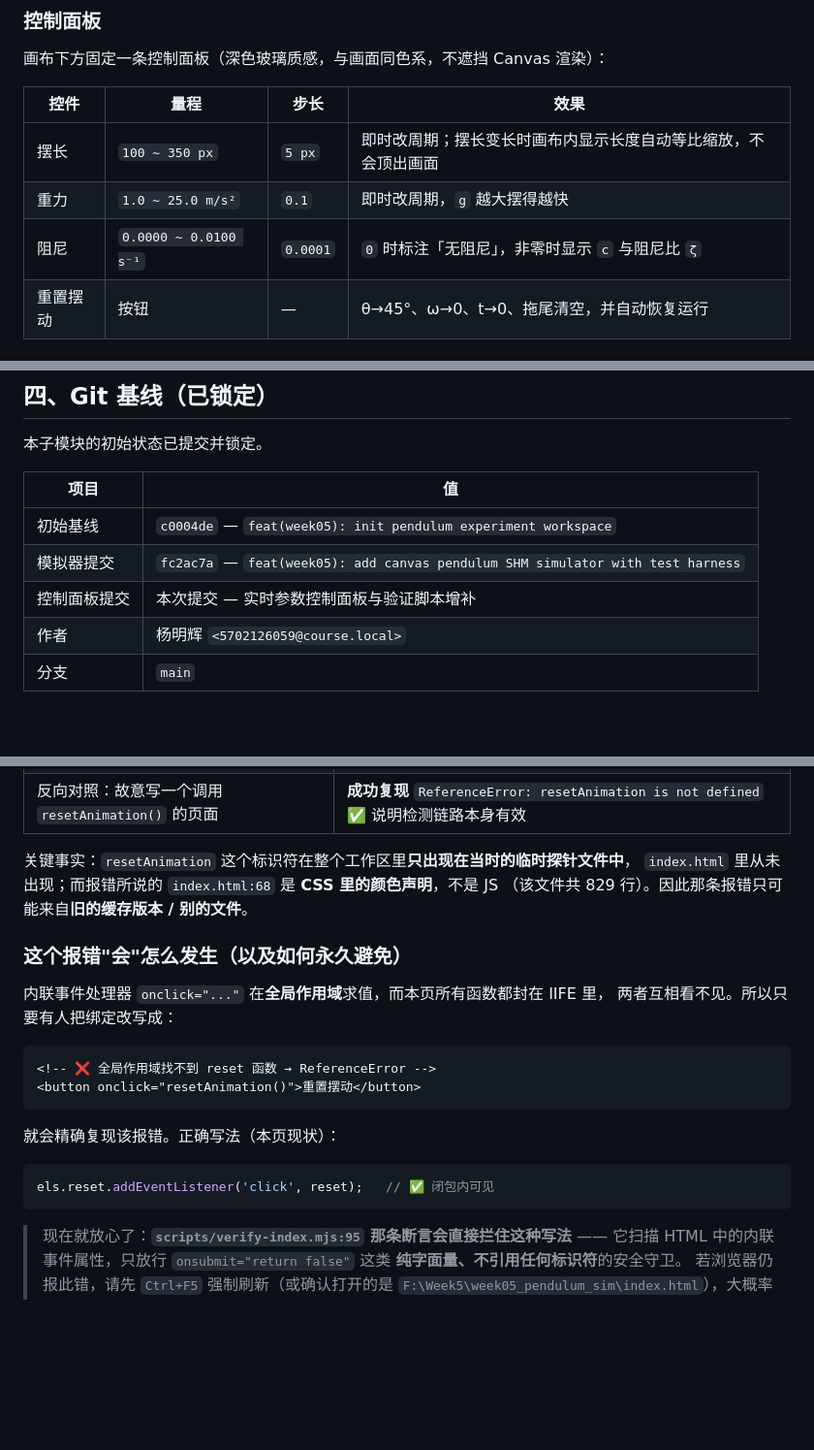
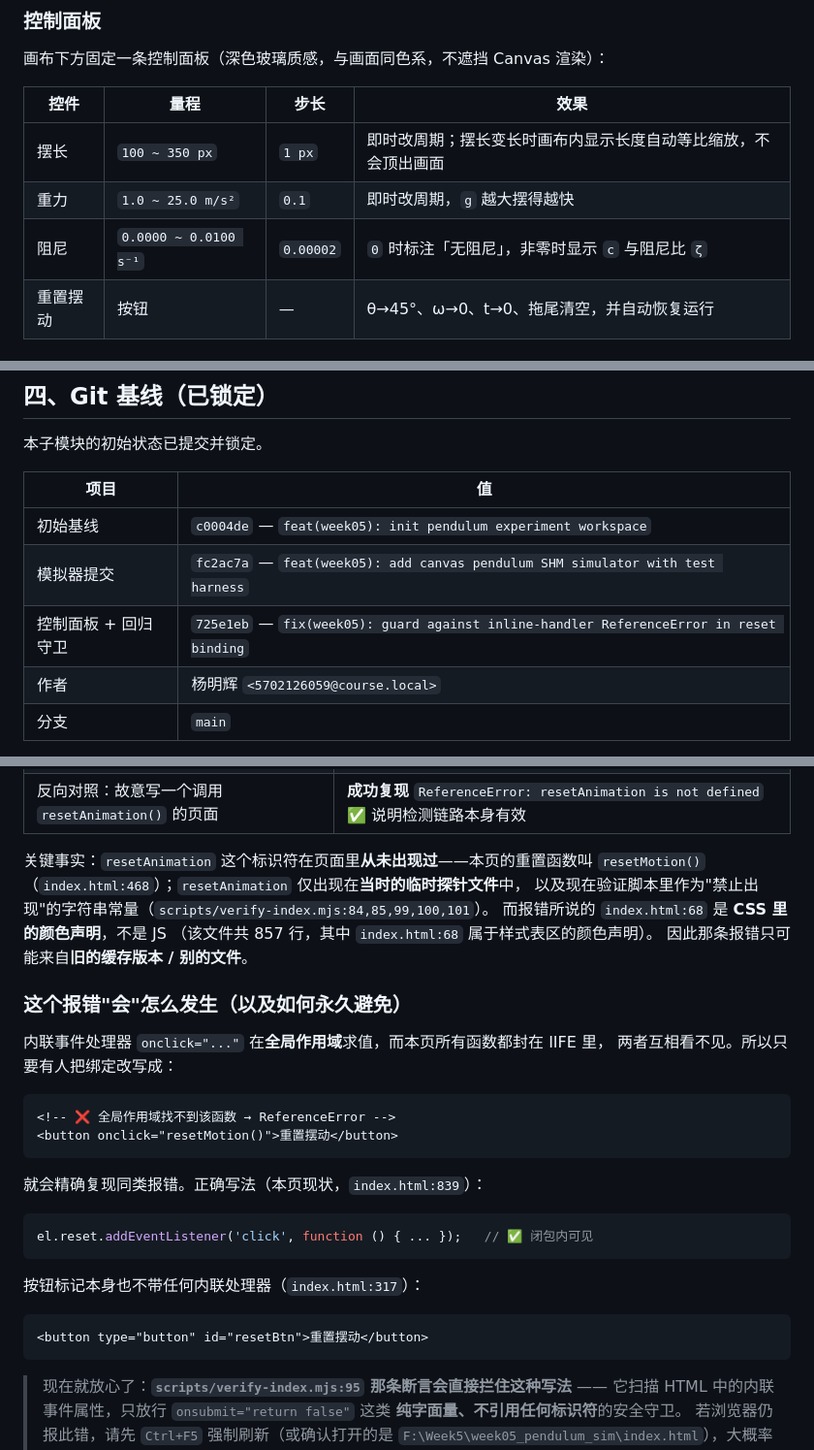
Before and after one commit to SugarSugarFish/Week05_Lab, a Markdown page: week05_pendulum_sim/README.md, 3 parts joined by grey strips. Shown at 97% size. Drawn GitHub-style; blank space fills up the shorter version.

Commit message:
docs(week05): correct line refs, slider steps and record phantom-error diagnosis

````diff
--- a/week05_pendulum_sim/README.md
+++ b/week05_pendulum_sim/README.md
@@ -92,9 +92,9 @@ T = 4√(L/g)·K(sin(θ₀/2))      K = 第一类完全椭圆积分
 
 | 控件 | 量程 | 步长 | 效果 |
 |---|---|---|---|
-| 摆长 | `100 ~ 350 px` | `5 px` | 即时改周期；摆长变长时画布内显示长度自动等比缩放，不会顶出画面 |
+| 摆长 | `100 ~ 350 px` | `1 px` | 即时改周期；摆长变长时画布内显示长度自动等比缩放，不会顶出画面 |
 | 重力 | `1.0 ~ 25.0 m/s²` | `0.1` | 即时改周期，`g` 越大摆得越快 |
-| 阻尼 | `0.0000 ~ 0.0100 s⁻¹` | `0.0001` | `0` 时标注「无阻尼」，非零时显示 `c` 与阻尼比 `ζ` |
+| 阻尼 | `0.0000 ~ 0.0100 s⁻¹` | `0.00002` | `0` 时标注「无阻尼」，非零时显示 `c` 与阻尼比 `ζ` |
 | 重置摆动 | 按钮 | — | θ→45°、ω→0、t→0、拖尾清空，并自动恢复运行 |
 
 ### 视觉实现
@@ -163,7 +163,7 @@ Select-String log.txt -Pattern 'Uncaught|ReferenceError|TypeError|is not defined
 |---|---|
 | 初始基线 | `c0004de` — `feat(week05): init pendulum experiment workspace` |
 | 模拟器提交 | `fc2ac7a` — `feat(week05): add canvas pendulum SHM simulator with test harness` |
-| 控制面板提交 | 本次提交 — 实时参数控制面板与验证脚本增补 |
+| 控制面板 + 回归守卫 | `725e1eb` — `fix(week05): guard against inline-handler ReferenceError in reset binding` |
 | 作者 | 杨明辉 `<5702126059@course.local>` |
 | 分支 | `main` |
 
@@ -219,9 +219,12 @@ Uncaught ReferenceError: resetAnimation is not defined
 | 真实页面注入探针，真点按钮 | 未捕获异常 **0 个**；状态确实复位：`44.95°/−0.115 → 45.00°/0.000/0.00 s` |
 | 反向对照：故意写一个调用 `resetAnimation()` 的页面 | **成功复现** `ReferenceError: resetAnimation is not defined` ✅ 说明检测链路本身有效 |
 
-关键事实：`resetAnimation` 这个标识符在整个工作区里**只出现在当时的临时探针文件中**，
-`index.html` 里从未出现；而报错所说的 `index.html:68` 是 **CSS 里的颜色声明**，不是 JS
-（该文件共 829 行）。因此那条报错只可能来自**旧的缓存版本 / 别的文件**。
+关键事实：`resetAnimation` 这个标识符在页面里**从未出现过**——本页的重置函数叫
+`resetMotion()`（`index.html:468`）；`resetAnimation` 仅出现在**当时的临时探针文件**中，
+以及现在验证脚本里作为"禁止出现"的字符串常量（`scripts/verify-index.mjs:84,85,99,100,101`）。
+而报错所说的 `index.html:68` 是 **CSS 里的颜色声明**，不是 JS
+（该文件共 857 行，其中 `index.html:68` 属于样式表区的颜色声明）。
+因此那条报错只可能来自**旧的缓存版本 / 别的文件**。
 
 ### 这个报错"会"怎么发生（以及如何永久避免）
 
@@ -229,14 +232,20 @@ Uncaught ReferenceError: resetAnimation is not defined
 两者互相看不见。所以只要有人把绑定改写成：
 
 ```html
-<!-- ❌ 全局作用域找不到 reset 函数 → ReferenceError -->
-<button onclick="resetAnimation()">重置摆动</button>
+<!-- ❌ 全局作用域找不到该函数 → ReferenceError -->
+<button onclick="resetMotion()">重置摆动</button>
 ```
 
-就会精确复现该报错。正确写法（本页现状）：
+就会精确复现同类报错。正确写法（本页现状，`index.html:839`）：
 
 ```js
-els.reset.addEventListener('click', reset);   // ✅ 闭包内可见
+el.reset.addEventListener('click', function () { ... });   // ✅ 闭包内可见
+```
+
+按钮标记本身也不带任何内联处理器（`index.html:317`）：
+
+```html
+<button type="button" id="resetBtn">重置摆动</button>
 ```
 
 > 现在就放心了：**`scripts/verify-index.mjs:95` 那条断言会直接拦住这种写法** ——
````
